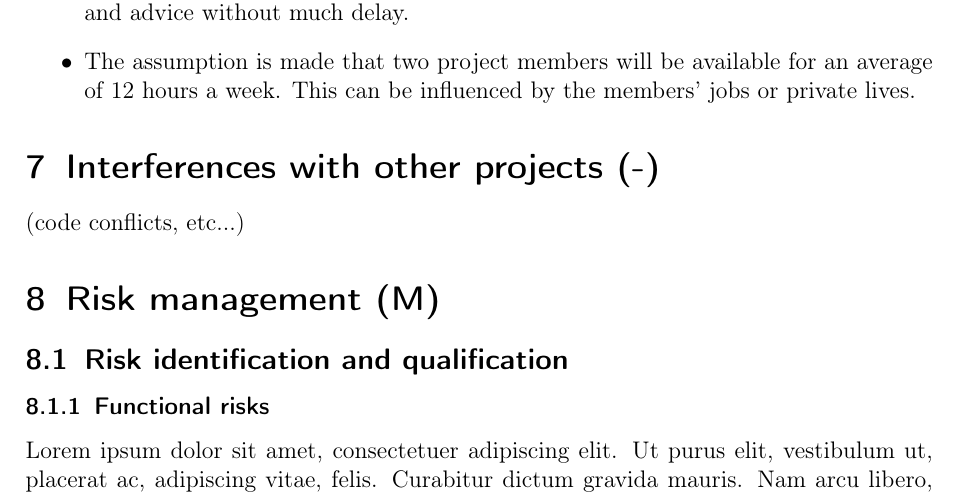
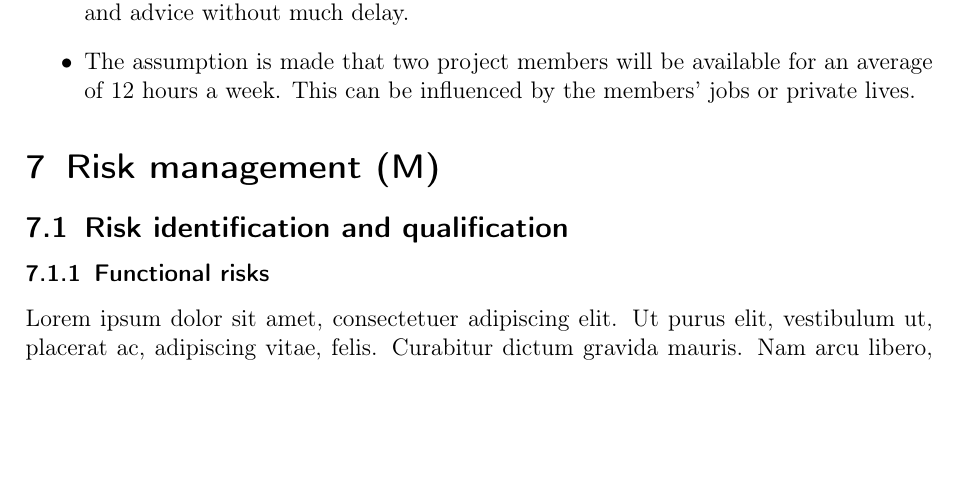
Before and after one commit to DanielSchiavini/ampersand-abi, a LaTeX document (Planning/Planning.tex, which reads Planning/Sections/Interferences.tex): part of page 15 of 23 before the commit and part of page 15 of 22 after it, cut so that both start at the same text, the shorter picture padded with empty space. Compiled offline with pdfLaTeX.

Commit message:
integration of project interferences into part Risk mgmt

```diff
--- a/Planning/Sections/Interferences.tex
+++ /dev/null
@@ -1,4 +0,0 @@
-% !TEX root = ../Planning.tex
-\section{Interferences with other projects (-)}
-\label{sec:interferences}
-(code conflicts, etc...)
```
Also changed, not shown: Planning/Planning.tex (+0 -1 lines).
